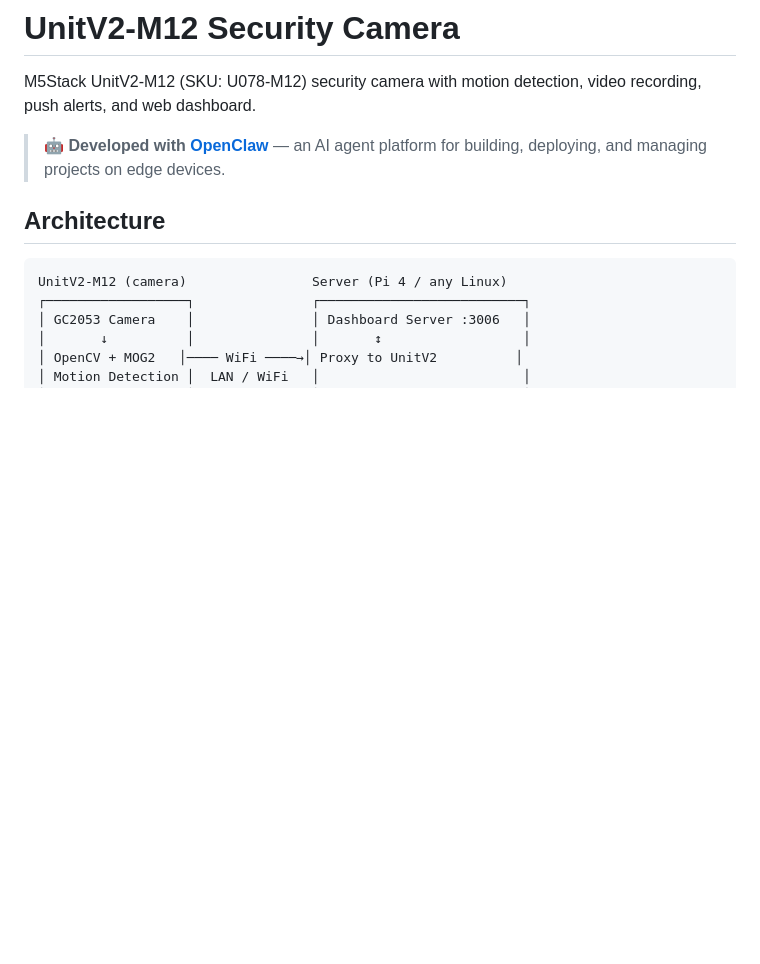
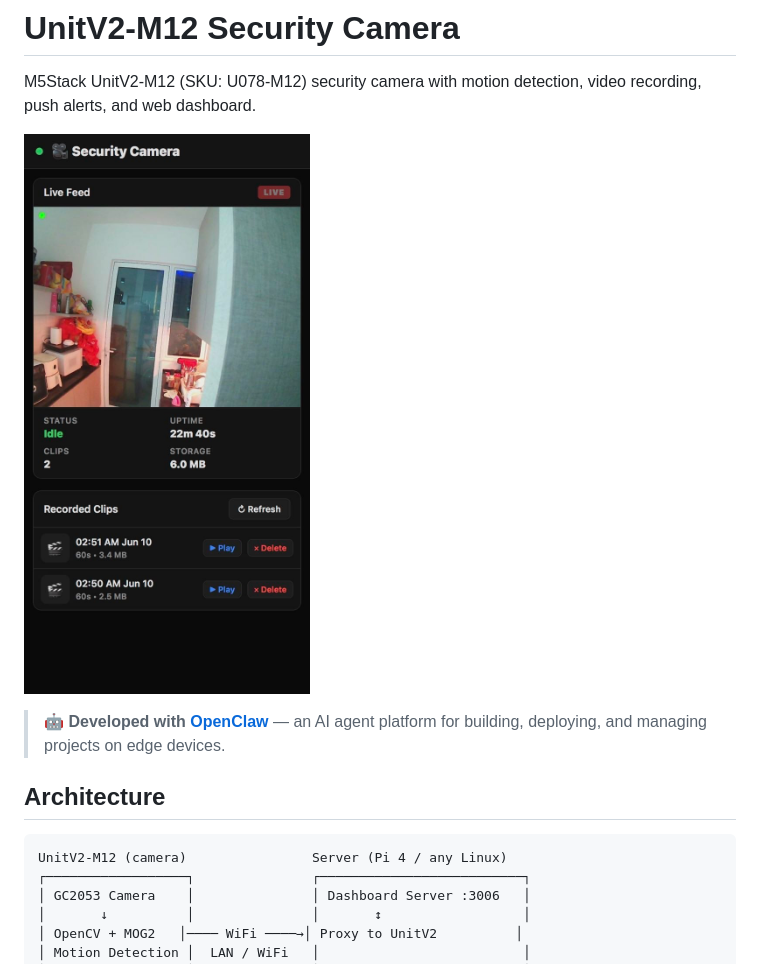
Before and after one commit to yehchiam/unitv2-security-camera, a Markdown page: README.md, the part around the change. GitHub-like rendering; pictures changed too: dashboard-screenshot.jpg (added); blank space fills up the shorter version.

Commit message:
Add dashboard screenshot to README

```diff
--- a/README.md
+++ b/README.md
@@ -1,6 +1,8 @@
 # UnitV2-M12 Security Camera
 
 M5Stack UnitV2-M12 (SKU: U078-M12) security camera with motion detection, video recording, push alerts, and web dashboard.
+
+![Dashboard Screenshot](dashboard-screenshot.jpg)
 
 > 🤖 **Developed with [OpenClaw](https://github.com/openclaw/openclaw)** — an AI agent platform for building, deploying, and managing projects on edge devices.
 
```
